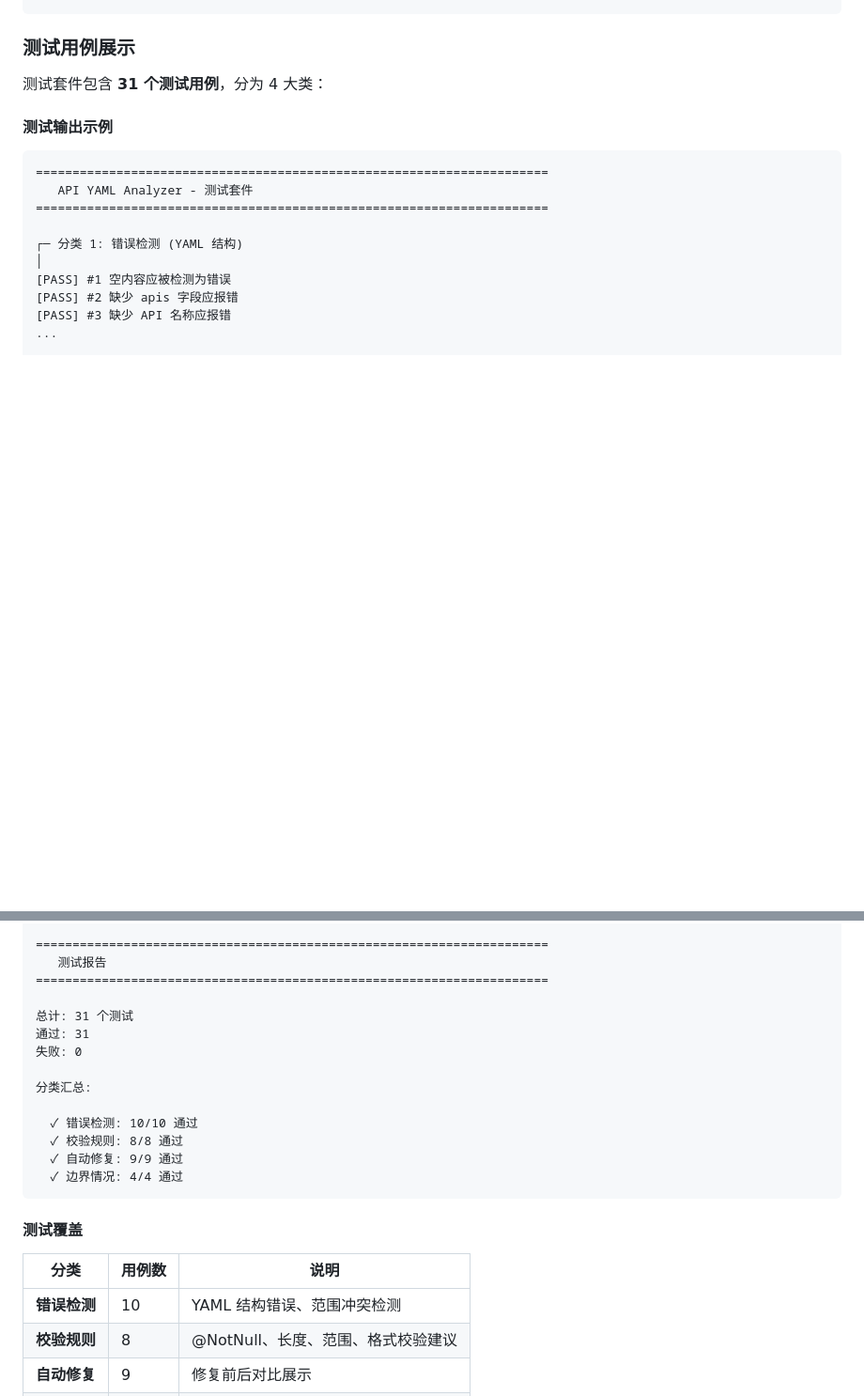
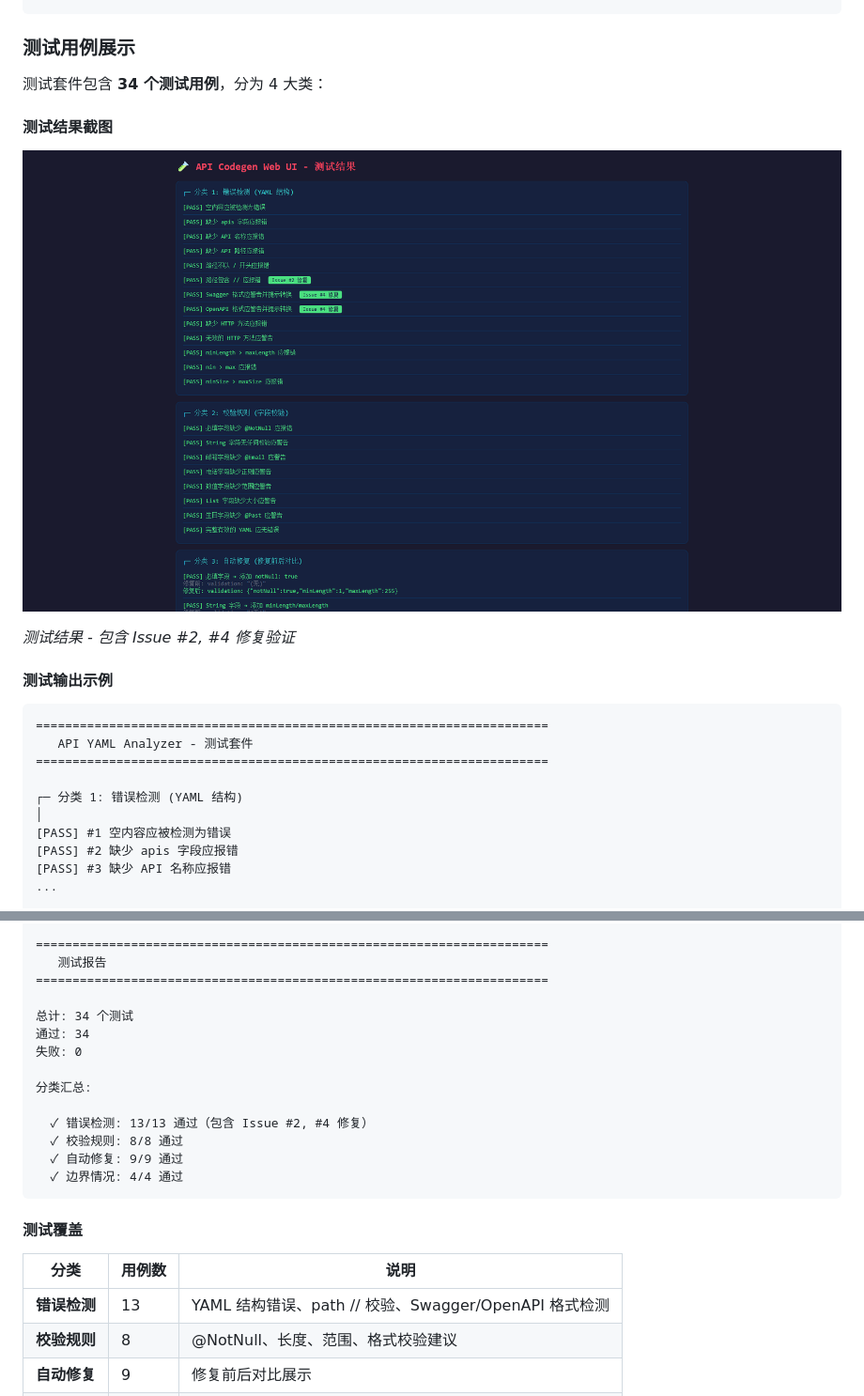
Before and after one commit to Emtemf/api-codegen, a Markdown page: README.md, 2 parts joined by grey strips. Shown: that part at 94% size. Rendered like a GitHub page; pictures changed too: docs/images/test-results.png (added); blank space fills up the shorter version.

Commit message:
docs: 添加测试结果截图，更新测试数量到 34 个
- 添加 test-results.png 展示测试运行结果
- 更新测试数量：31 → 34 个
- 更新错误检测分类：10 → 13 个（包含 Issue #2, #4 修复）

```diff
--- a/README.md
+++ b/README.md
@@ -855,7 +855,13 @@ npm test  # 运行 analyzer 测试
 
 ### 测试用例展示
 
-测试套件包含 **31 个测试用例**，分为 4 大类：
+测试套件包含 **34 个测试用例**，分为 4 大类：
+
+#### 测试结果截图
+
+![测试结果](docs/images/test-results.png)
+
+*测试结果 - 包含 Issue #2, #4 修复验证*
 
 #### 测试输出示例
 
@@ -900,13 +906,13 @@ npm test  # 运行 analyzer 测试
    测试报告
 ======================================================================
 
-总计: 31 个测试
-通过: 31
+总计: 34 个测试
+通过: 34
 失败: 0
 
 分类汇总:
 
-  ✓ 错误检测: 10/10 通过
+  ✓ 错误检测: 13/13 通过（包含 Issue #2, #4 修复）
   ✓ 校验规则: 8/8 通过
   ✓ 自动修复: 9/9 通过
   ✓ 边界情况: 4/4 通过
@@ -916,7 +922,7 @@ npm test  # 运行 analyzer 测试
 
 | 分类 | 用例数 | 说明 |
 |------|--------|------|
-| **错误检测** | 10 | YAML 结构错误、范围冲突检测 |
+| **错误检测** | 13 | YAML 结构错误、path // 校验、Swagger/OpenAPI 格式检测 |
 | **校验规则** | 8 | @NotNull、长度、范围、格式校验建议 |
 | **自动修复** | 9 | 修复前后对比展示 |
 | **边界情况** | 4 | 多API、嵌套对象、解析错误 |
```
